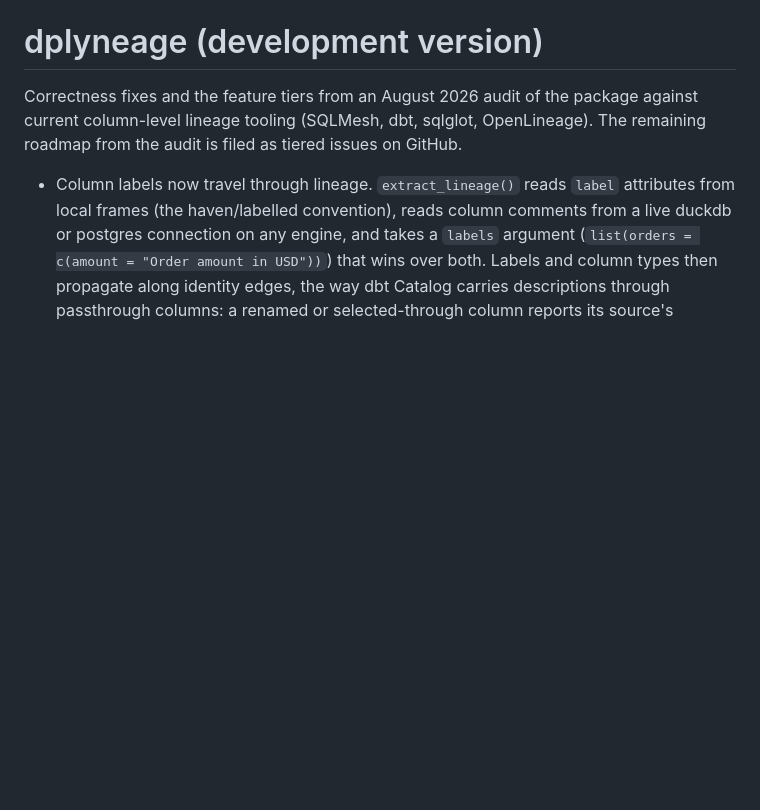
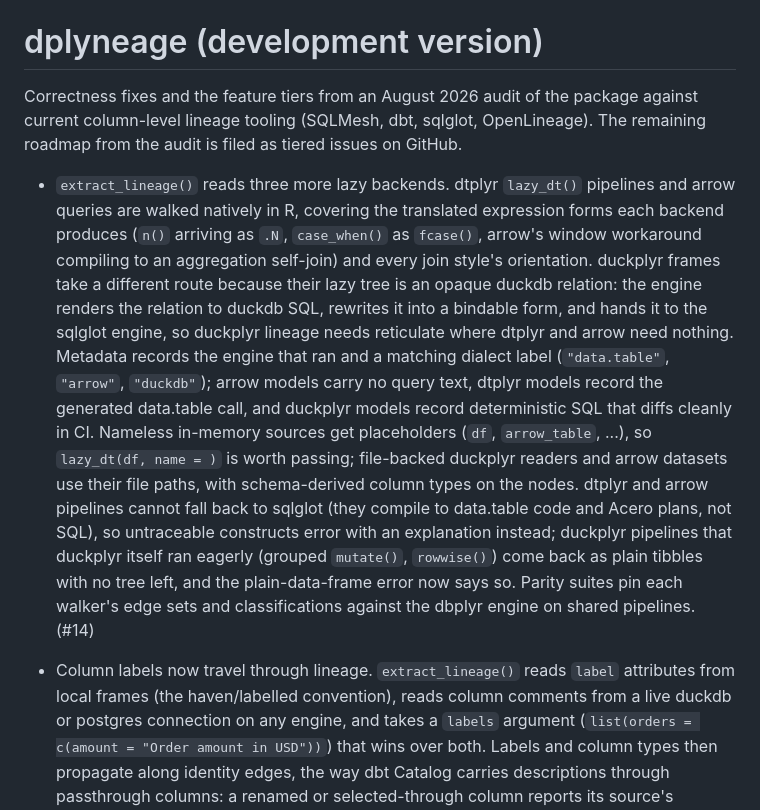
Before and after one commit to tgerke/dplyneage, a Markdown page: NEWS.md, the part around the change. Rendered like a GitHub page; blank space fills up the shorter version.

```diff
--- a/NEWS.md
+++ b/NEWS.md
@@ -4,6 +4,31 @@ Correctness fixes and the feature tiers from an August 2026 audit of
 the package against current column-level lineage tooling (SQLMesh,
 dbt, sqlglot, OpenLineage). The remaining roadmap from the audit is
 filed as tiered issues on GitHub.
+
+* `extract_lineage()` reads three more lazy backends. dtplyr
+  `lazy_dt()` pipelines and arrow queries are walked natively in R,
+  covering the translated expression forms each backend produces
+  (`n()` arriving as `.N`, `case_when()` as `fcase()`, arrow's window
+  workaround compiling to an aggregation self-join) and every join
+  style's orientation. duckplyr frames take a different route because
+  their lazy tree is an opaque duckdb relation: the engine renders the
+  relation to duckdb SQL, rewrites it into a bindable form, and hands
+  it to the sqlglot engine, so duckplyr lineage needs reticulate where
+  dtplyr and arrow need nothing. Metadata records the engine that ran
+  and a matching dialect label (`"data.table"`, `"arrow"`, `"duckdb"`);
+  arrow models carry no query text, dtplyr models record the generated
+  data.table call, and duckplyr models record deterministic SQL that
+  diffs cleanly in CI. Nameless in-memory sources get placeholders
+  (`df`, `arrow_table`, ...), so `lazy_dt(df, name = )` is worth
+  passing; file-backed duckplyr readers and arrow datasets use their
+  file paths, with schema-derived column types on the nodes. dtplyr
+  and arrow pipelines cannot fall back to sqlglot (they compile to
+  data.table code and Acero plans, not SQL), so untraceable constructs
+  error with an explanation instead; duckplyr pipelines that duckplyr
+  itself ran eagerly (grouped `mutate()`, `rowwise()`) come back as
+  plain tibbles with no tree left, and the plain-data-frame error now
+  says so. Parity suites pin each walker's edge sets and
+  classifications against the dbplyr engine on shared pipelines. (#14)
 
 * Column labels now travel through lineage. `extract_lineage()` reads
   `label` attributes from local frames (the haven/labelled convention),
```
Also changed, not shown: .github/POSITIONING.md (+8 -2 lines), README.md (+30 -23 lines), man/figures/README-unnamed-chunk-3-1.png, man/figures/README-unnamed-chunk-4-1.png, 4 other files.
